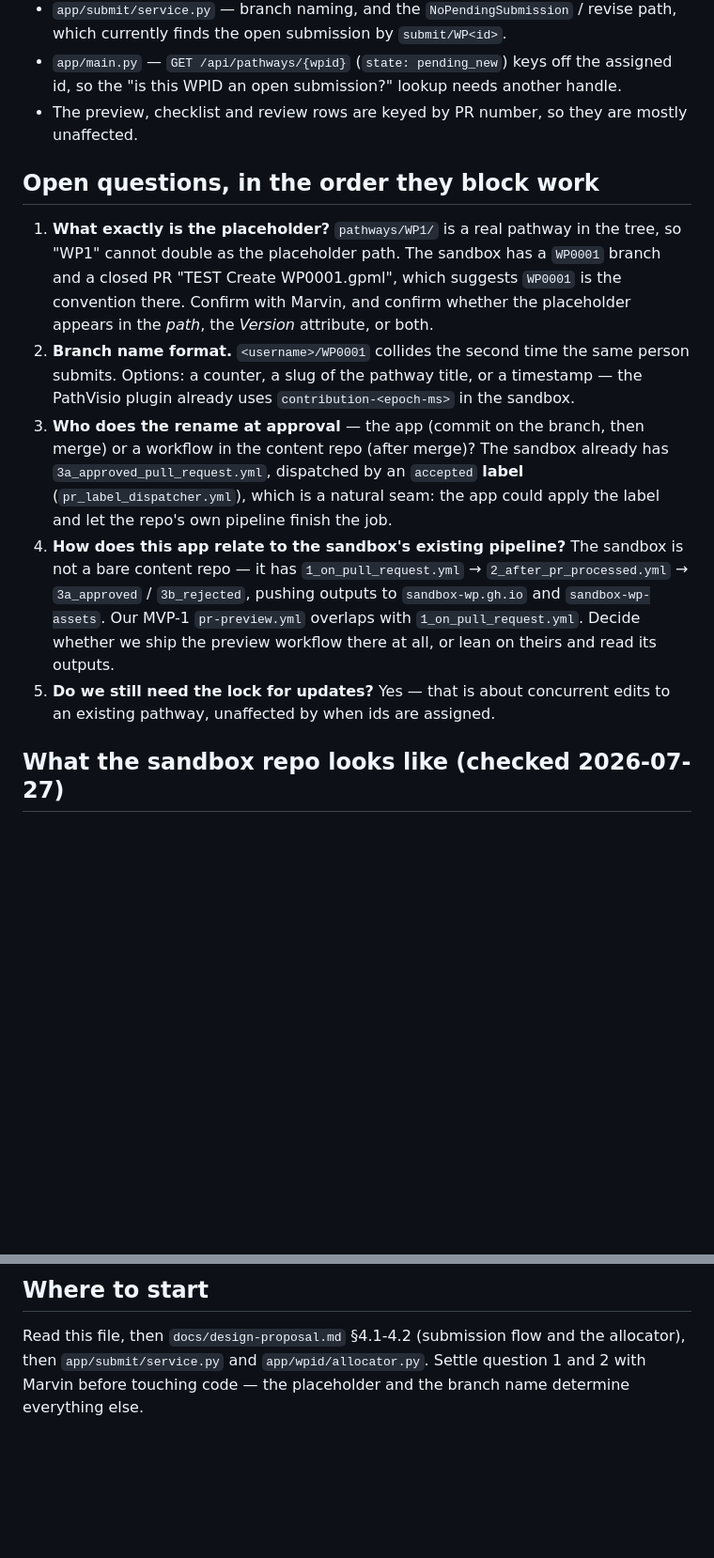
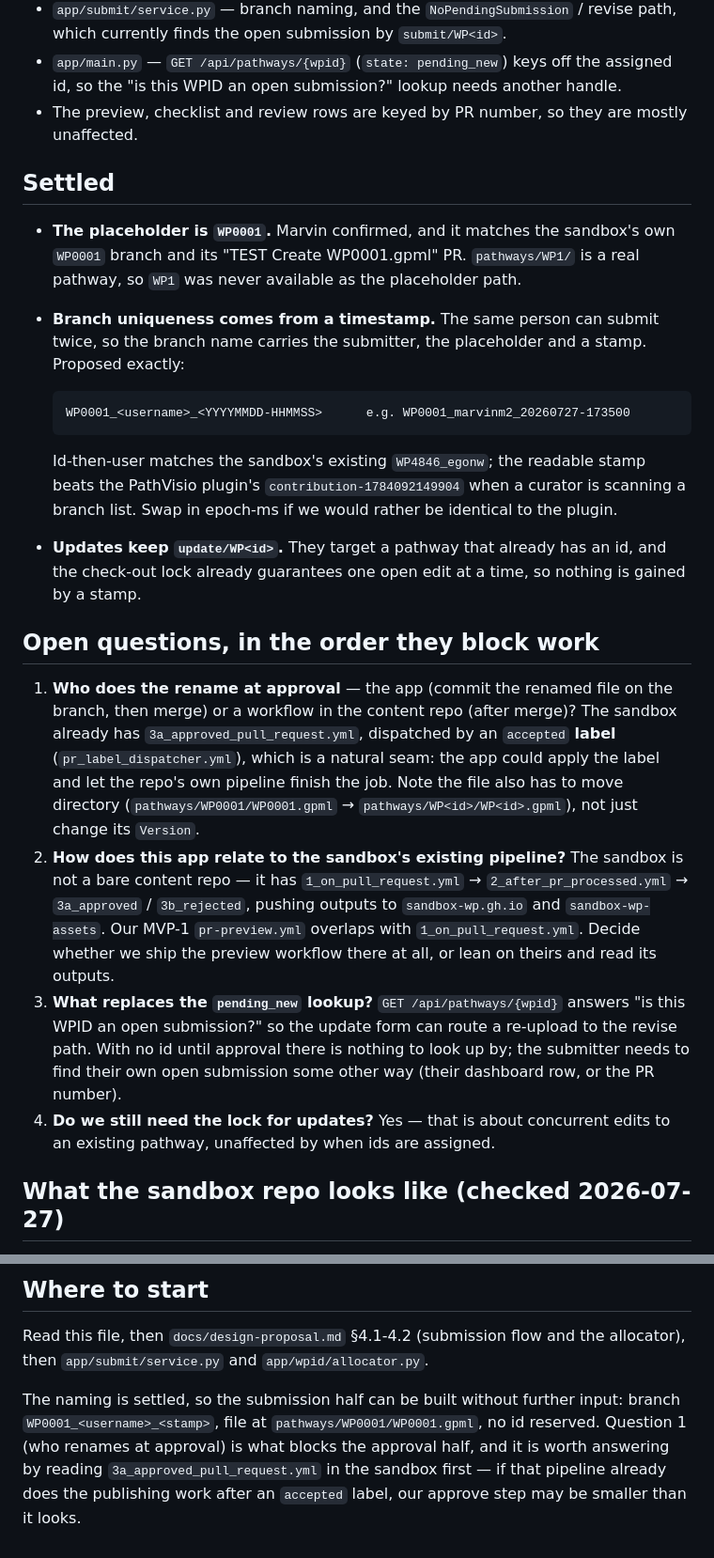
Before and after one commit to marvinm2/wikipathways-submit, a Markdown page: docs/next-wpid-on-approval.md, 2 parts joined by grey strips. Shown at 94% size. GitHub-like rendering; blank space fills up the shorter version.

Commit message:
Placeholder is WP0001, timestamp makes the branch unique
Marvin settled both blocking questions. Records the exact proposed branch
format and why the field order matches the sandbox's own WP4846_egonw, notes
that updates keep update/WP<id> since the lock already serialises them, and
promotes the rename-at-approval question to the top of what is still open.

```diff
--- a/docs/next-wpid-on-approval.md
+++ b/docs/next-wpid-on-approval.md
@@ -41,26 +41,40 @@ blocked the next submission, because the branch name encoded the id.
   the "is this WPID an open submission?" lookup needs another handle.
 - The preview, checklist and review rows are keyed by PR number, so they are mostly unaffected.
 
+## Settled
+
+- **The placeholder is `WP0001`.** Marvin confirmed, and it matches the sandbox's own `WP0001`
+  branch and its "TEST Create WP0001.gpml" PR. `pathways/WP1/` is a real pathway, so `WP1` was
+  never available as the placeholder path.
+- **Branch uniqueness comes from a timestamp.** The same person can submit twice, so the branch
+  name carries the submitter, the placeholder and a stamp. Proposed exactly:
+
+      WP0001_<username>_<YYYYMMDD-HHMMSS>      e.g. WP0001_marvinm2_20260727-173500
+
+  Id-then-user matches the sandbox's existing `WP4846_egonw`; the readable stamp beats the
+  PathVisio plugin's `contribution-1784092149904` when a curator is scanning a branch list. Swap
+  in epoch-ms if we would rather be identical to the plugin.
+- **Updates keep `update/WP<id>`.** They target a pathway that already has an id, and the
+  check-out lock already guarantees one open edit at a time, so nothing is gained by a stamp.
+
 ## Open questions, in the order they block work
 
-1. **What exactly is the placeholder?** `pathways/WP1/` is a real pathway in the tree, so "WP1"
-   cannot double as the placeholder path. The sandbox has a `WP0001` branch and a closed PR
-   "TEST Create WP0001.gpml", which suggests `WP0001` is the convention there. Confirm with
-   Marvin, and confirm whether the placeholder appears in the *path*, the *Version* attribute,
-   or both.
-2. **Branch name format.** `<username>/WP0001` collides the second time the same person submits.
-   Options: a counter, a slug of the pathway title, or a timestamp — the PathVisio plugin already
-   uses `contribution-<epoch-ms>` in the sandbox.
-3. **Who does the rename at approval** — the app (commit on the branch, then merge) or a workflow
-   in the content repo (after merge)? The sandbox already has `3a_approved_pull_request.yml`,
-   dispatched by an `accepted` **label** (`pr_label_dispatcher.yml`), which is a natural seam: the
-   app could apply the label and let the repo's own pipeline finish the job.
-4. **How does this app relate to the sandbox's existing pipeline?** The sandbox is not a bare
+1. **Who does the rename at approval** — the app (commit the renamed file on the branch, then
+   merge) or a workflow in the content repo (after merge)? The sandbox already has
+   `3a_approved_pull_request.yml`, dispatched by an `accepted` **label**
+   (`pr_label_dispatcher.yml`), which is a natural seam: the app could apply the label and let the
+   repo's own pipeline finish the job. Note the file also has to move directory
+   (`pathways/WP0001/WP0001.gpml` → `pathways/WP<id>/WP<id>.gpml`), not just change its `Version`.
+2. **How does this app relate to the sandbox's existing pipeline?** The sandbox is not a bare
    content repo — it has `1_on_pull_request.yml` → `2_after_pr_processed.yml` →
    `3a_approved` / `3b_rejected`, pushing outputs to `sandbox-wp.gh.io` and `sandbox-wp-assets`.
    Our MVP-1 `pr-preview.yml` overlaps with `1_on_pull_request.yml`. Decide whether we ship the
    preview workflow there at all, or lean on theirs and read its outputs.
-5. **Do we still need the lock for updates?** Yes — that is about concurrent edits to an existing
+3. **What replaces the `pending_new` lookup?** `GET /api/pathways/{wpid}` answers "is this WPID an
+   open submission?" so the update form can route a re-upload to the revise path. With no id until
+   approval there is nothing to look up by; the submitter needs to find their own open submission
+   some other way (their dashboard row, or the PR number).
+4. **Do we still need the lock for updates?** Yes — that is about concurrent edits to an existing
    pathway, unaffected by when ids are assigned.
 
 ## What the sandbox repo looks like (checked 2026-07-27)
@@ -81,5 +95,10 @@ that difference is worth raising rather than silently mirroring.
 ## Where to start
 
 Read this file, then `docs/design-proposal.md` §4.1-4.2 (submission flow and the allocator), then
-`app/submit/service.py` and `app/wpid/allocator.py`. Settle question 1 and 2 with Marvin before
-touching code — the placeholder and the branch name determine everything else.
+`app/submit/service.py` and `app/wpid/allocator.py`.
+
+The naming is settled, so the submission half can be built without further input: branch
+`WP0001_<username>_<stamp>`, file at `pathways/WP0001/WP0001.gpml`, no id reserved. Question 1
+(who renames at approval) is what blocks the approval half, and it is worth answering by reading
+`3a_approved_pull_request.yml` in the sandbox first — if that pipeline already does the publishing
+work after an `accepted` label, our approve step may be smaller than it looks.
```
Also changed, not shown: CLAUDE.md (+3 -2 lines).
